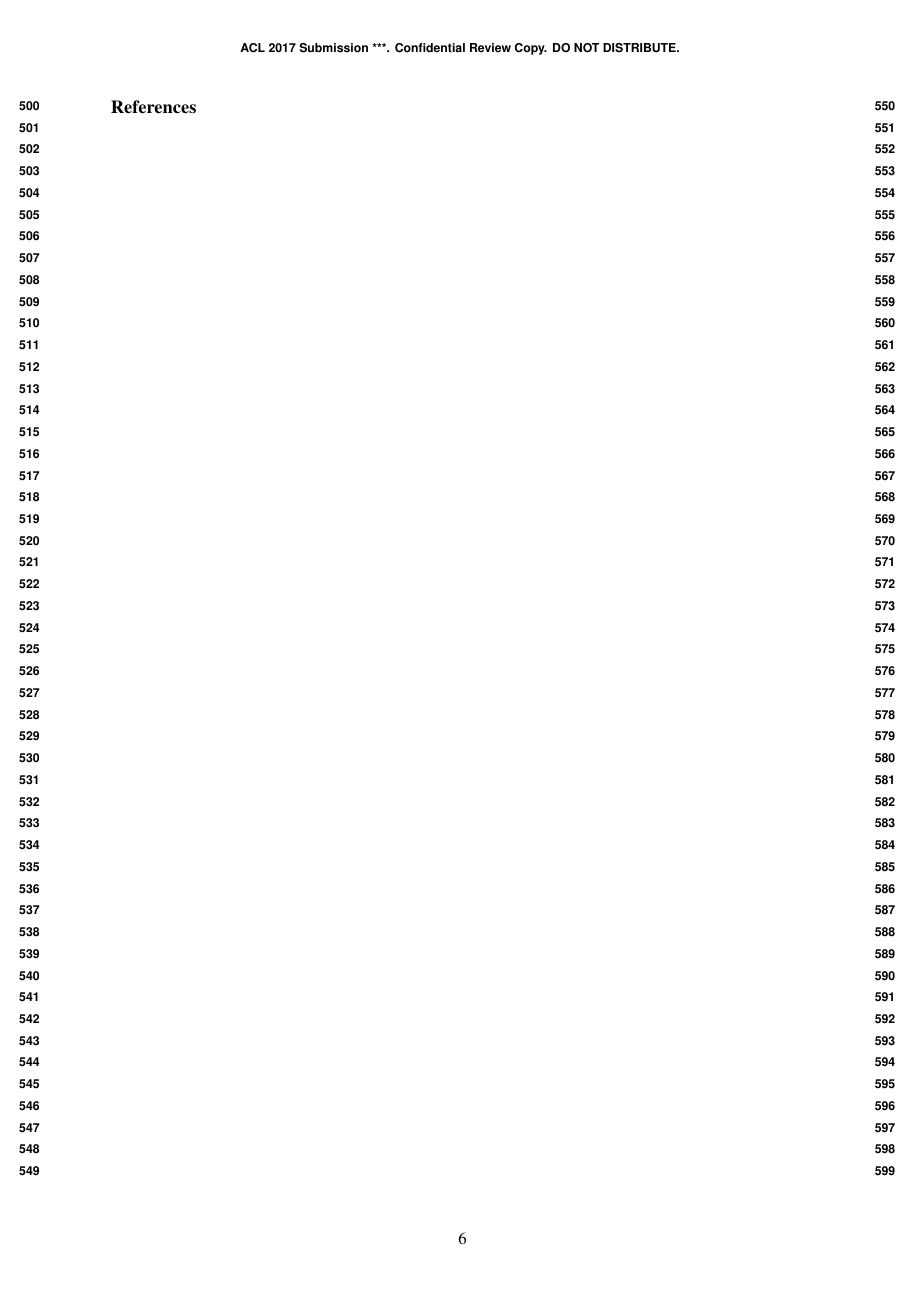
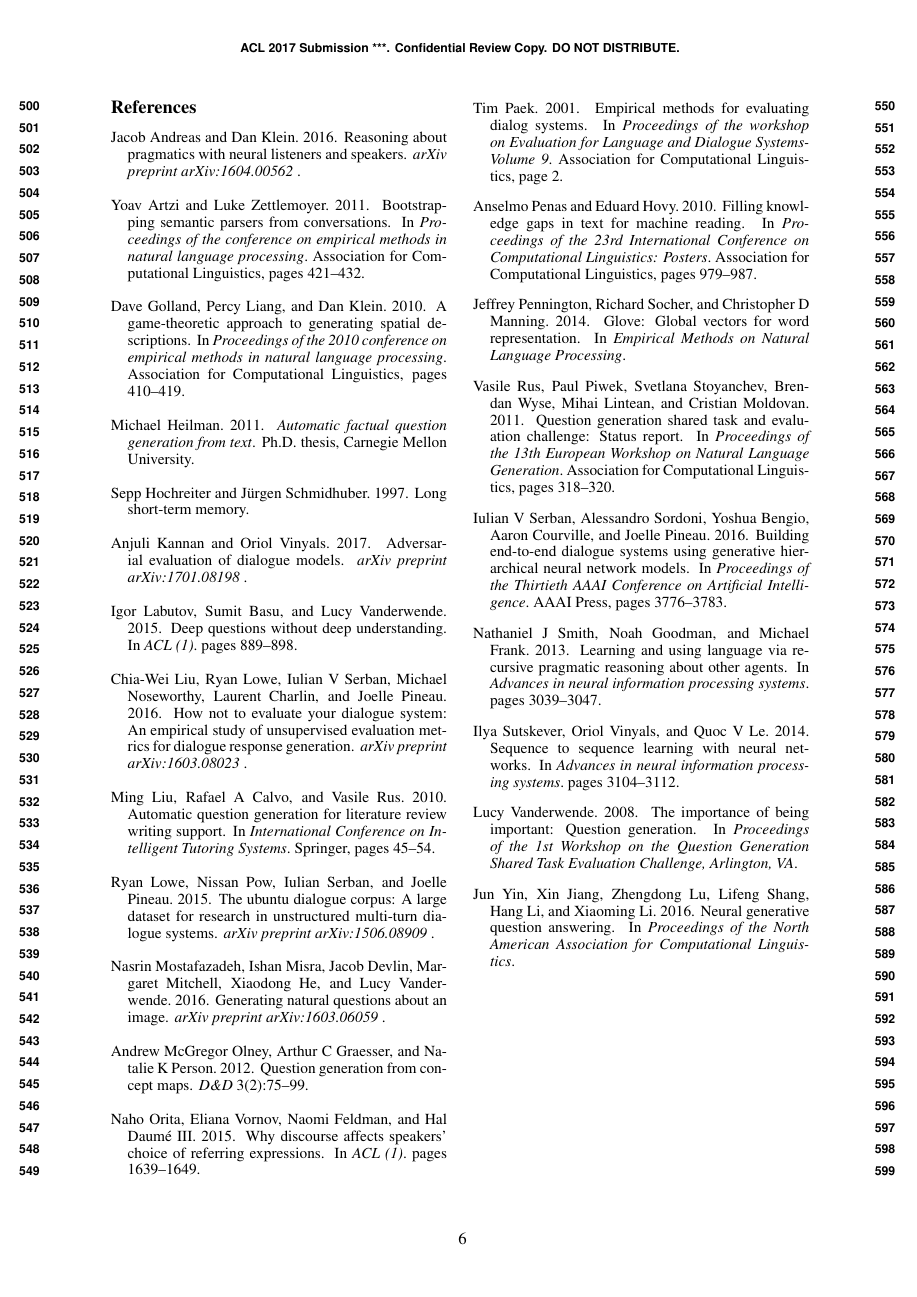
Before and after one commit to raosudha89/thesis, a LaTeX paper (acl_student_research.tex, which reads question_generation.bib): page 6 of 6. Compiled offline with pdfLaTeX.

Commit message:
Almost final version of ACL student workshop

```diff
--- /dev/null
+++ b/question_generation.bib
@@ -0,0 +15 @@
+@inproceedings{asaduzzaman2013answering,
@@ -0,0 +20 @@
+  year={2013},
@@ -0,0 +31,24 @@
+@inproceedings{artzi2011bootstrapping,
+  title={Bootstrapping semantic parsers from conversations},
+  author={Artzi, Yoav and Zettlemoyer, Luke},
+  booktitle={Proceedings of the conference on empirical methods in natural language processing},
+  pages={421--432},
+  year={2011},
+  organization={Association for Computational Linguistics}
+}
+
+@article{liu2016not,
+  title={How NOT to evaluate your dialogue system: An empirical study of unsupervised evaluation metrics for dialogue response generation},
+  author={Liu, Chia-Wei and Lowe, Ryan and Serban, Iulian V and Noseworthy, Michael and Charlin, Laurent and Pineau, Joelle},
+  journal={arXiv preprint arXiv:1603.08023},
+  year={2016}
+}
+
+@article{kannan2017adversarial,
+  title={Adversarial evaluation of dialogue models},
+  author={Kannan, Anjuli and Vinyals, Oriol},
+  journal={arXiv preprint arXiv:1701.08198},
+  year={2017}
+}
+
+@inproceedings{nair2010rectified,
@@ -0,0 +59,10 @@
+  year={2010}
+}
+
+@inproceedings{paek2001empirical,
+  title={Empirical methods for evaluating dialog systems},
+  author={Paek, Tim},
+  booktitle={Proceedings of the workshop on Evaluation for Language and Dialogue Systems-Volume 9},
+  pages={2},
+  year={2001},
+  organization={Association for Computational Linguistics}
@@ -0,0 +75,67 @@
+  year={2013}
+}
+
+@inproceedings{vanderwende2008importance,
+  title={The importance of being important: Question generation},
+  author={Vanderwende, Lucy},
+  booktitle={Proceedings of the 1st Workshop on the Question Generation Shared Task Evaluation Challenge, Arlington, VA},
+  year={2008}
+}
+
+@phdthesis{heilman2011automatic,
+  title={Automatic factual question generation from text},
+  author={Heilman, Michael},
+  year={2011},
+  school={Carnegie Mellon University}
+}
+
+@inproceedings{penas2010filling,
+  title={Filling knowledge gaps in text for machine reading},
+  author={Penas, Anselmo and Hovy, Eduard},
+  booktitle={Proceedings of the 23rd International Conference on Computational Linguistics: Posters},
+  pages={979--987},
+  year={2010},
+  organization={Association for Computational Linguistics}
+}
+
+@article{olney2012question,
+  title={Question Generation from Concept Maps.},
+  author={Olney, Andrew McGregor and Graesser, Arthur C and Person, Natalie K},
+  journal={D\&D},
+  volume={3},
+  number={2},
+  pages={75--99},
+  year={2012}
+}
+
+@inproceedings{labutov2015deep,
+  title={Deep Questions without Deep Understanding.},
+  author={Labutov, Igor and Basu, Sumit and Vanderwende, Lucy},
+  booktitle={ACL (1)},
+  pages={889--898},
+  year={2015}
+}
+
+@inproceedings{liu2010automatic,
+  title={Automatic question generation for literature review writing support},
+  author={Liu, Ming and Calvo, Rafael A and Rus, Vasile},
+  booktitle={International Conference on Intelligent Tutoring Systems},
+  pages={45--54},
+  year={2010},
+  organization={Springer}
+}
+
+@article{mostafazadeh2016generating,
+  title={Generating natural questions about an image},
+  author={Mostafazadeh, Nasrin and Misra, Ishan and Devlin, Jacob and Mitchell, Margaret and He, Xiaodong and Vanderwende, Lucy},
+  journal={arXiv preprint arXiv:1603.06059},
+  year={2016}
+}
+
+@inproceedings{rus2011question,
+  title={Question generation shared task and evaluation challenge: Status report},
+  author={Rus, Vasile and Piwek, Paul and Stoyanchev, Svetlana and Wyse, Brendan and Lintean, Mihai and Moldovan, Cristian},
+  booktitle={Proceedings of the 13th European Workshop on Natural Language Generation},
+  pages={318--320},
+  year={2011},
+  organization={Association for Computational Linguistics}
@@ -0,0 +163,18 @@
+  year={2013}
+}
+
+@inproceedings{pennington2014glove,
+  title={Glove: Global Vectors for Word Representation.},
+  author={Pennington, Jeffrey and Socher, Richard and Manning, Christopher D},
+  booktitle={Empirical Methods on Natural Language Processing},
+  year={2014}
+}
+
+@article{lowe2015ubuntu,
+  title={The ubuntu dialogue corpus: A large dataset for research in unstructured multi-turn dialogue systems},
+  author={Lowe, Ryan and Pow, Nissan and Serban, Iulian and Pineau, Joelle},
+  journal={arXiv preprint arXiv:1506.08909},
+  year={2015}
+}
+
+@inproceedings{ravichandran2002learning,
@@ -0,0 +186,4 @@
+  organization={Association for Computational Linguistics}
+}
+
+@inproceedings{riloff1996automatically,
@@ -0,0 +197,51 @@
+  title={Reasoning about pragmatics with neural listeners and speakers},
+  author={Andreas, Jacob and Klein, Dan},
+  journal={arXiv preprint arXiv:1604.00562},
+  year={2016}
+}
+@inproceedings{orita2015discourse,
+  title={Why discourse affects speakers' choice of referring expressions.},
+  author={Orita, Naho and Vornov, Eliana and Feldman, Naomi and Daum{\'e} III, Hal},
+  booktitle={ACL (1)},
+  pages={1639--1649},
+  year={2015}
+}
+@inproceedings{smith2013learning,
+  title={Learning and using language via recursive pragmatic reasoning about other agents},
+  author={Smith, Nathaniel J and Goodman, Noah and Frank, Michael},
+  booktitle={Advances in neural information processing systems},
+  pages={3039--3047},
+  year={2013}
+}
+@inproceedings{golland2010game,
+  title={A game-theoretic approach to generating spatial descriptions},
+  author={Golland, Dave and Liang, Percy and Klein, Dan},
+  booktitle={Proceedings of the 2010 conference on empirical methods in natural language processing},
+  pages={410--419},
+  year={2010},
+  organization={Association for Computational Linguistics}
+}
+
+@inproceedings{serban2016building,
+  title={Building end-to-end dialogue systems using generative hierarchical neural network models},
+  author={Serban, Iulian V and Sordoni, Alessandro and Bengio, Yoshua and Courville, Aaron and Pineau, Joelle},
+  booktitle={Proceedings of the Thirtieth AAAI Conference on Artificial Intelligence},
+  pages={3776--3783},
+  year={2016},
+  organization={AAAI Press}
+}
+
+@inproceedings{sutskever2014sequence,
+  title={Sequence to sequence learning with neural networks},
+  author={Sutskever, Ilya and Vinyals, Oriol and Le, Quoc V},
+  booktitle={Advances in neural information processing systems},
+  pages={3104--3112},
+  year={2014}
+}
+
+@inproceedings{yin2015neural,
+  title={Neural generative question answering},
+  author={Yin, Jun and Jiang, Xin and Lu, Zhengdong and Shang, Lifeng and Li, Hang and Li, Xiaoming},
+  booktitle={Proceedings of the North American Association for Computational Linguistics},
+  year={2016}
+}
```
Also changed, not shown: acl_student_research.tex (+76 -54 lines), question_generation.bib (71 more changed lines).
